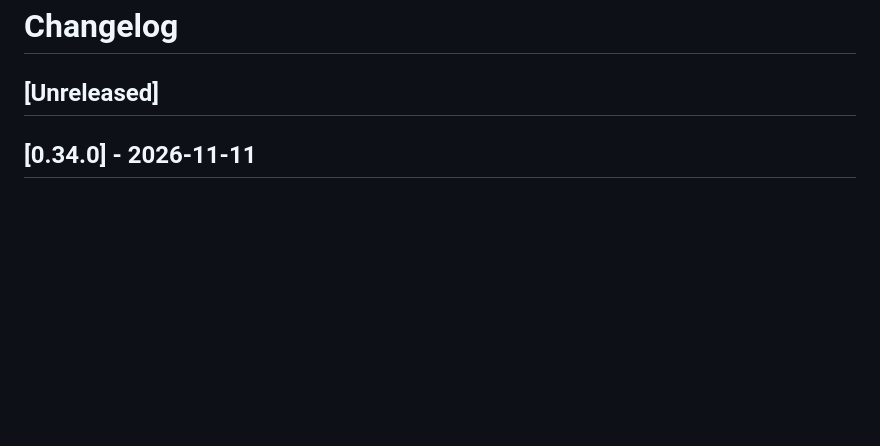
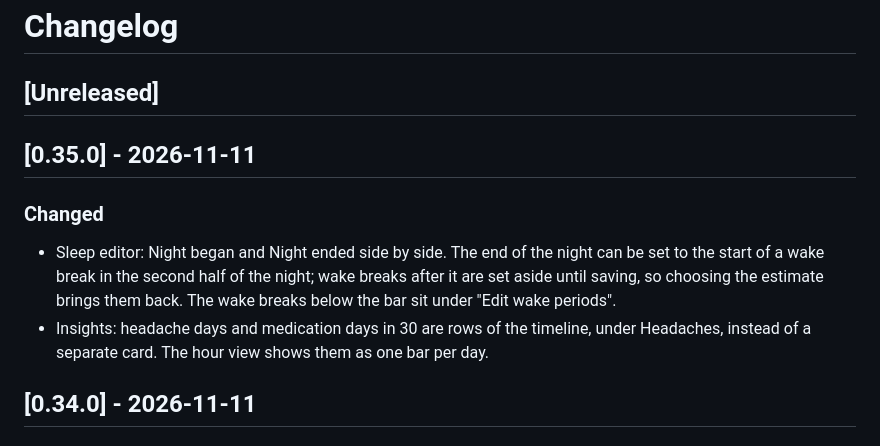
Before and after one commit to tillraab/headlog, a Markdown page: CHANGELOG.md, the part around the change. Rendered like a GitHub page; blank space fills up the shorter version.

```diff
--- a/CHANGELOG.md
+++ b/CHANGELOG.md
@@ -1,6 +1,13 @@
 # Changelog
 
 ## [Unreleased]
+
+## [0.35.0] - 2026-11-11
+
+### Changed
+
+- Sleep editor: Night began and Night ended side by side. The end of the night can be set to the start of a wake break in the second half of the night; wake breaks after it are set aside until saving, so choosing the estimate brings them back. The wake breaks below the bar sit under "Edit wake periods".
+- Insights: headache days and medication days in 30 are rows of the timeline, under Headaches, instead of a separate card. The hour view shows them as one bar per day.
 
 ## [0.34.0] - 2026-11-11
 
```
Also changed, not shown: README.md (+2 -2 lines), docs/screenshots/insights-dark.png, 9 other files.
